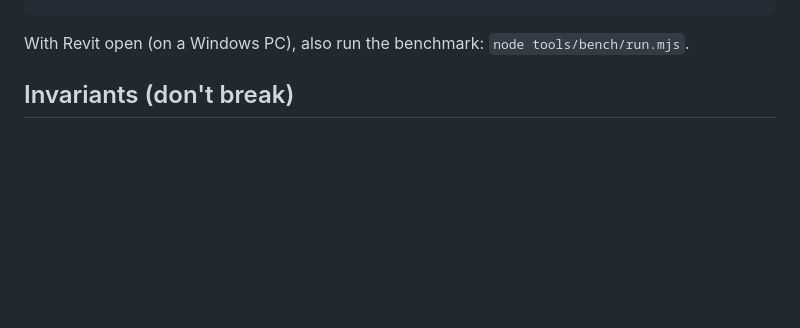
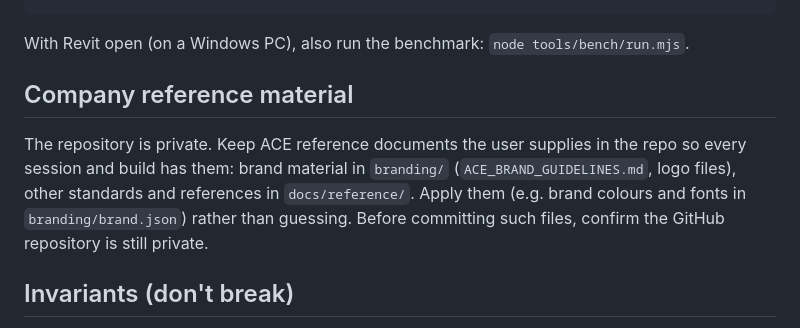
Before and after one commit to khaledrezk-glitch/ACE, a Markdown page: CLAUDE.md, the part around the change. Rendered like a GitHub page; blank space fills up the shorter version.

Commit message:
CLAUDE.md: keep supplied ACE reference material in the repo once it is private
Co-Authored-By: Claude Opus 5.5 <noreply@anthropic.com>
Claude-Session: https://claude.ai/code/session_01AMctUYAeHq7HM8oW529hsG

````diff
--- a/CLAUDE.md
+++ b/CLAUDE.md
@@ -28,6 +28,12 @@ dotnet publish revit-addin/AceRevitMcp.Compiler -c Release -o tools/script-check
 dotnet run --project tools/script-check -- mcp-server/scripts                                # every script must PASS
 ```
 With Revit open (on a Windows PC), also run the benchmark: `node tools/bench/run.mjs`.
+
+## Company reference material
+The repository is private. Keep ACE reference documents the user supplies in the repo so every session and
+build has them: brand material in `branding/` (`ACE_BRAND_GUIDELINES.md`, logo files), other standards and
+references in `docs/reference/`. Apply them (e.g. brand colours and fonts in `branding/brand.json`) rather than
+guessing. Before committing such files, confirm the GitHub repository is still private.
 
 ## Invariants (don't break)
 - A real (non-dry-run) modification requires an identical, successful dry run in the same session (`lib/safety.js`).
````
